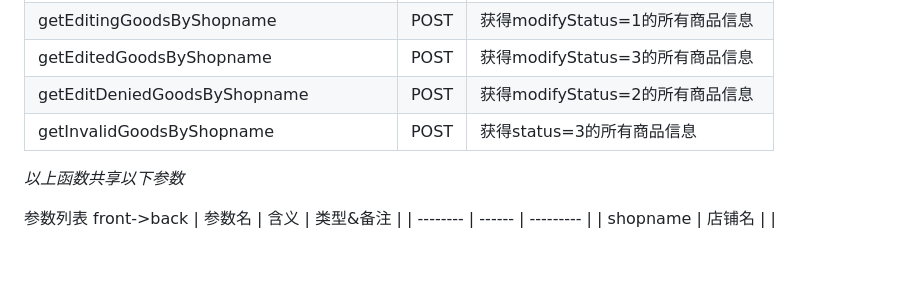
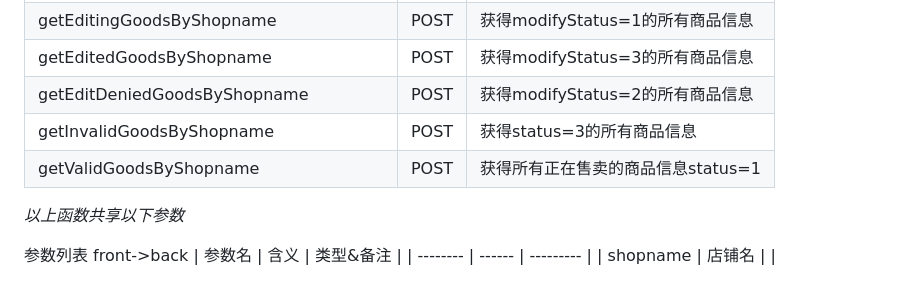
Before and after one commit to Suzyyy207/online-shop, a Markdown page: README.md, the part around the change. GitHub-like rendering; blank space fills up the shorter version.

Commit message:
docs(front): goodsInfo add API '/getValidGoodsByShopname'

```diff
--- a/README.md
+++ b/README.md
@@ -111,6 +111,7 @@
 | getEditedGoodsByShopname | POST | 获得modifyStatus=3的所有商品信息 |
 | getEditDeniedGoodsByShopname | POST | 获得modifyStatus=2的所有商品信息 |
 | getInvalidGoodsByShopname | POST | 获得status=3的所有商品信息 |
+| getValidGoodsByShopname | POST | 获得所有正在售卖的商品信息status=1 |
 
 *以上函数共享以下参数*
 
```
